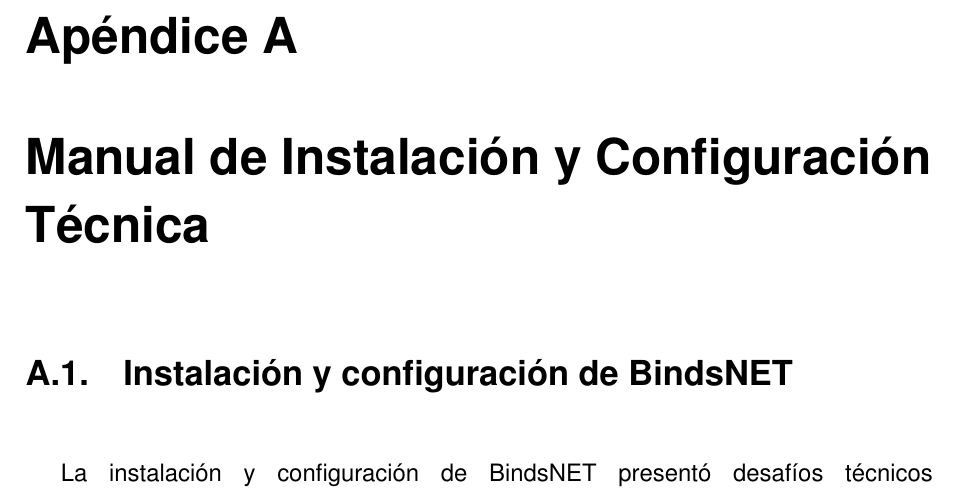
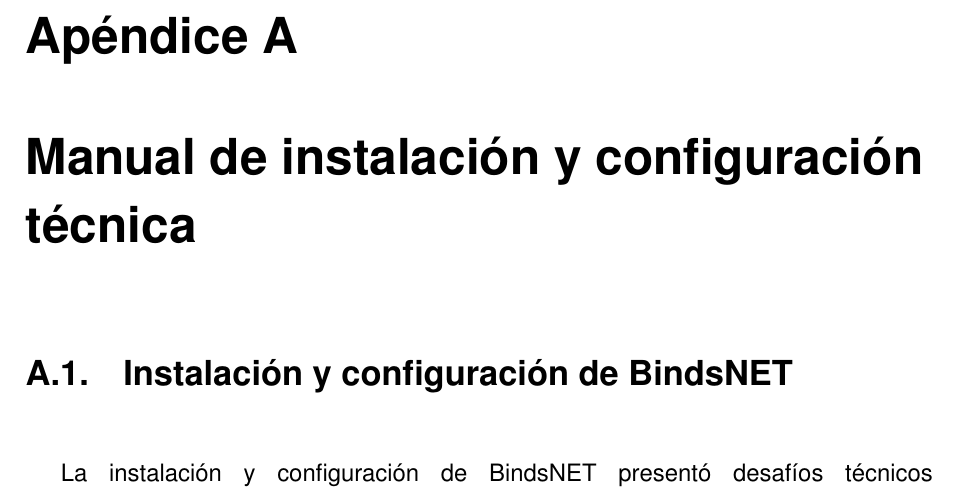
Before and after one commit to JGS9515/tfm_doc, a LaTeX thesis (main.tex, which reads Capitulos/Anexos/A-Manual-Instalacion.tex): part of page 76 of 84, cut so that both start at the same text. Compiled offline with pdfLaTeX.

Commit message:
Update A-Manual-Instalacion.tex

```diff
--- a/Capitulos/Anexos/A-Manual-Instalacion.tex
+++ b/Capitulos/Anexos/A-Manual-Instalacion.tex
@@ -1,4 +1,4 @@
-\chapter{Manual de Instalación y Configuración Técnica}
+\chapter{Manual de instalación y configuración técnica}
 \label{anexo:manual-instalacion}
 
 \section{Instalación y configuración de BindsNET}
```
